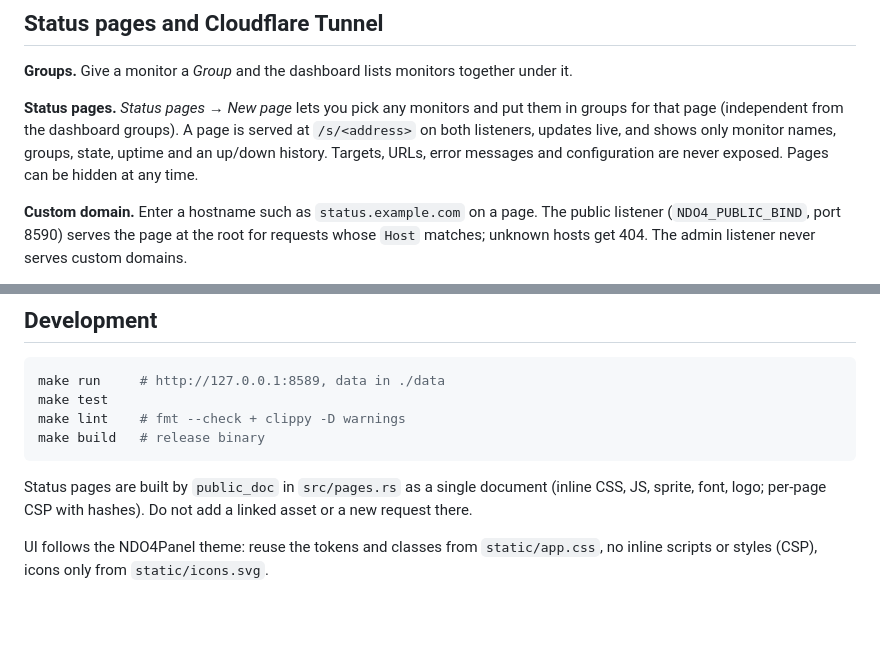
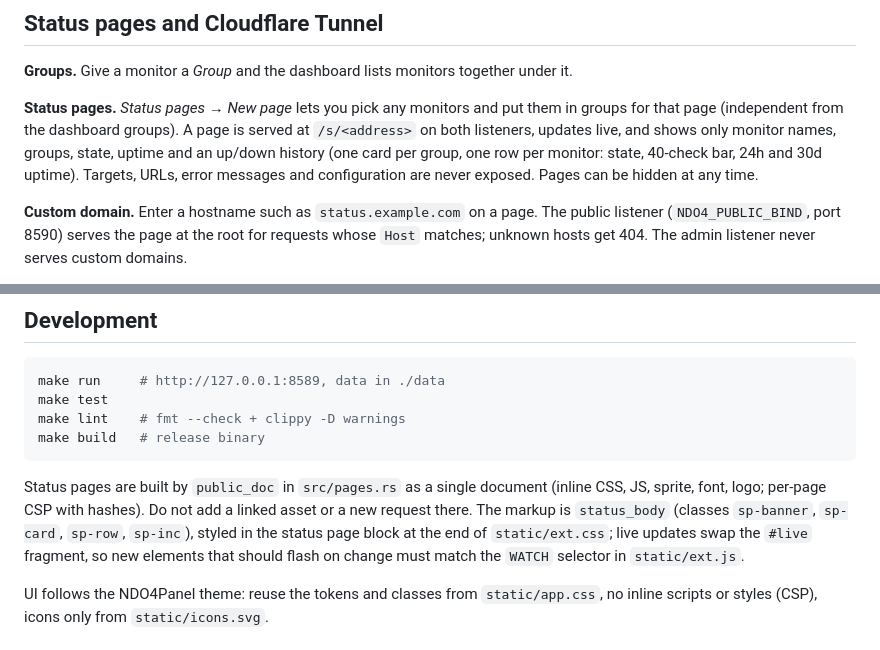
Before and after one commit to NDO4ME/ndo4uptime-bot, a Markdown page: DEVELOPER.md, 2 parts joined by grey strips. GitHub-like rendering; blank space fills up the shorter version.

````diff
--- a/DEVELOPER.md
+++ b/DEVELOPER.md
@@ -103,7 +103,7 @@ By default only resources on the same host and port are loaded, so a monitored p
 
 **Groups.** Give a monitor a *Group* and the dashboard lists monitors together under it.
 
-**Status pages.** *Status pages → New page* lets you pick any monitors and put them in groups for that page (independent from the dashboard groups). A page is served at `/s/<address>` on both listeners, updates live, and shows only monitor names, groups, state, uptime and an up/down history. Targets, URLs, error messages and configuration are never exposed. Pages can be hidden at any time.
+**Status pages.** *Status pages → New page* lets you pick any monitors and put them in groups for that page (independent from the dashboard groups). A page is served at `/s/<address>` on both listeners, updates live, and shows only monitor names, groups, state, uptime and an up/down history (one card per group, one row per monitor: state, 40-check bar, 24h and 30d uptime). Targets, URLs, error messages and configuration are never exposed. Pages can be hidden at any time.
 
 **Custom domain.** Enter a hostname such as `status.example.com` on a page. The public listener (`NDO4_PUBLIC_BIND`, port 8590) serves the page at the root for requests whose `Host` matches; unknown hosts get 404. The admin listener never serves custom domains.
 
@@ -250,7 +250,7 @@ make lint    # fmt --check + clippy -D warnings
 make build   # release binary
 ```
 
-Status pages are built by `public_doc` in `src/pages.rs` as a single document (inline CSS, JS, sprite, font, logo; per-page CSP with hashes). Do not add a linked asset or a new request there.
+Status pages are built by `public_doc` in `src/pages.rs` as a single document (inline CSS, JS, sprite, font, logo; per-page CSP with hashes). Do not add a linked asset or a new request there. The markup is `status_body` (classes `sp-banner`, `sp-card`, `sp-row`, `sp-inc`), styled in the status page block at the end of `static/ext.css`; live updates swap the `#live` fragment, so new elements that should flash on change must match the `WATCH` selector in `static/ext.js`.
 
 UI follows the NDO4Panel theme: reuse the tokens and classes from `static/app.css`, no inline scripts or styles (CSP), icons only from `static/icons.svg`.
 
````
Also changed, not shown: CHANGELOG.md (+3 -0 lines), README.md (+1 -1 lines), docs/dashboard.png, 6 other files.
